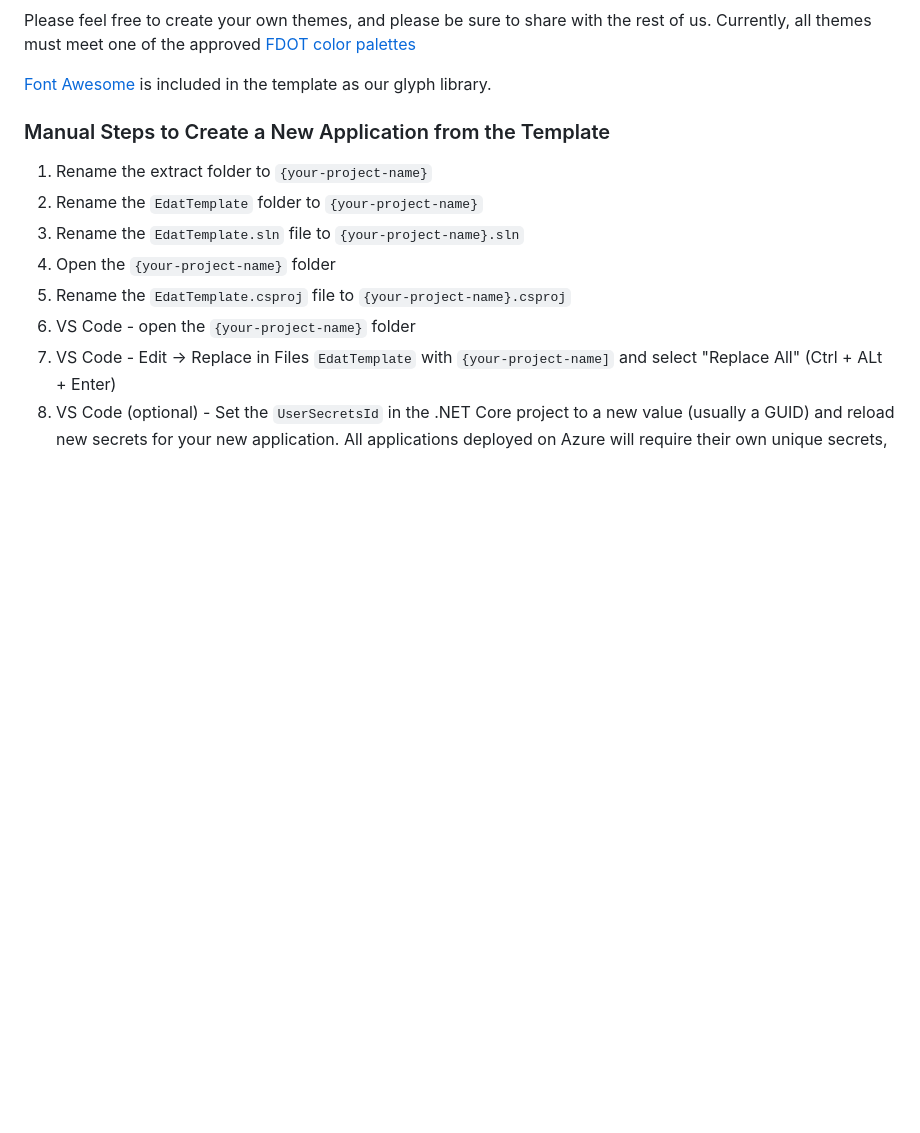
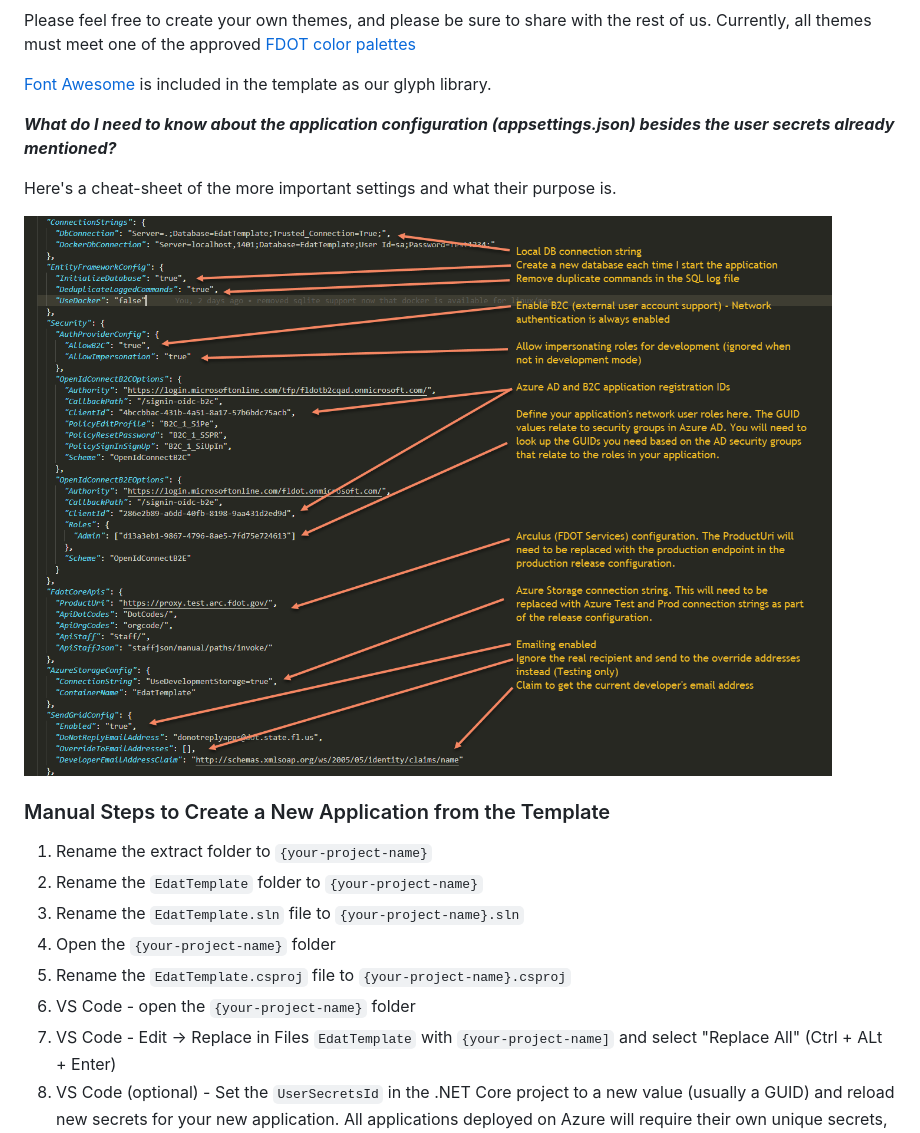
Before and after one commit to stevenpencle/D6-LOA, a Markdown page: README.md, the part around the change printed below. Rendered like a GitHub page; pictures changed too: Documentation/appsettings_help.png (added); blank space fills up the shorter version.

```diff
--- a/README.md
+++ b/README.md
@@ -98,6 +98,12 @@ Commenting out the `_theme_office.scss` and uncommenting the `_theme_fdot.scss`
 Please feel free to create your own themes, and please be sure to share with the rest of us. Currently, all themes must meet one of the approved [FDOT color palettes](http://www.fdot.gov/it/docs/standards/colorpalette-10252013.htm)
 
 [Font Awesome](https://fontawesome.com/icons?d=gallery) is included in the template as our glyph library.
+
+_**What do I need to know about the application configuration (appsettings.json) besides the user secrets already mentioned?**_
+
+Here's a cheat-sheet of the more important settings and what their purpose is.
+
+![alt text](Documentation/appsettings_help.png "appsettings help")
 
 ### Manual Steps to Create a New Application from the Template
 
```
Also changed, not shown: other parts of README.md (+1 -1 lines).
